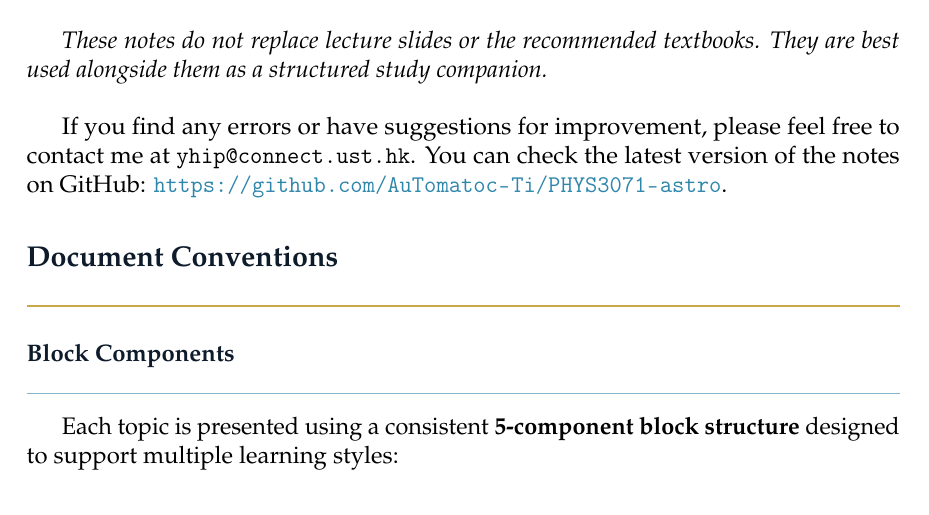
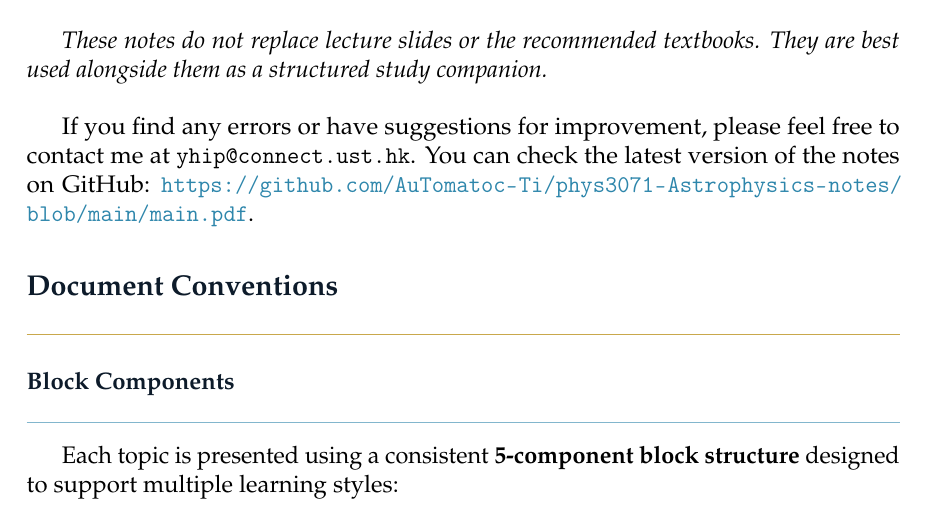
Before and after one commit to AuTomatoc-Ti/phys3071-Astrophysics-notes, a LaTeX document (main.tex, which reads preamble.tex): part of page 4 of 25, cut so that both start at the same text. Compiled offline with pdfLaTeX.

Commit message:
updated introduction

```diff
--- a/preamble.tex
+++ b/preamble.tex
@@ -282,4 +282,4 @@
 \newcommand{\CompileDate}{\today}
 \newcommand{\NoteAuthor}{automatoc-ti}
 \newcommand{\NoteAuthorEmail}{\texttt{yhip@connect.ust.hk}}
-\newcommand{\NoteGitHubRepo}{https://github.com/AuTomatoc-Ti/PHYS3071-astro}
+\newcommand{\NoteGitHubRepo}{https://github.com/AuTomatoc-Ti/phys3071-Astrophysics-notes/blob/main/main.pdf}
```
Also changed, not shown: main.pdf.
